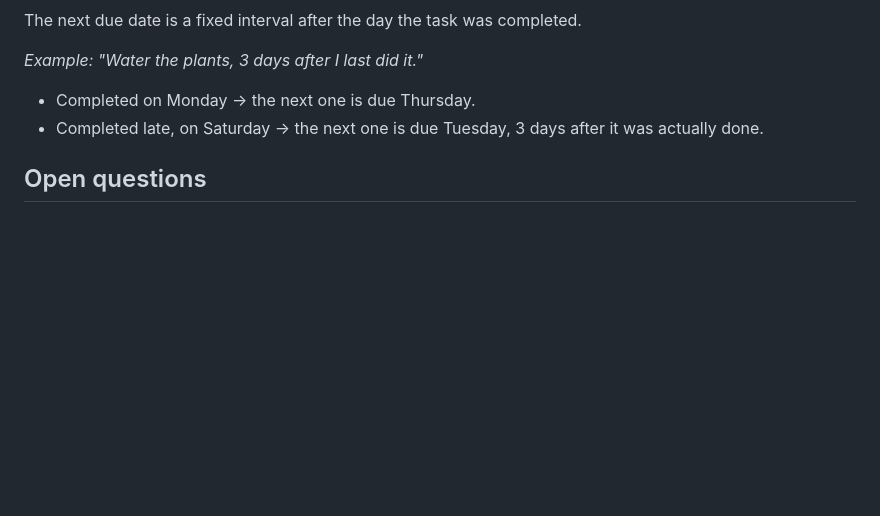
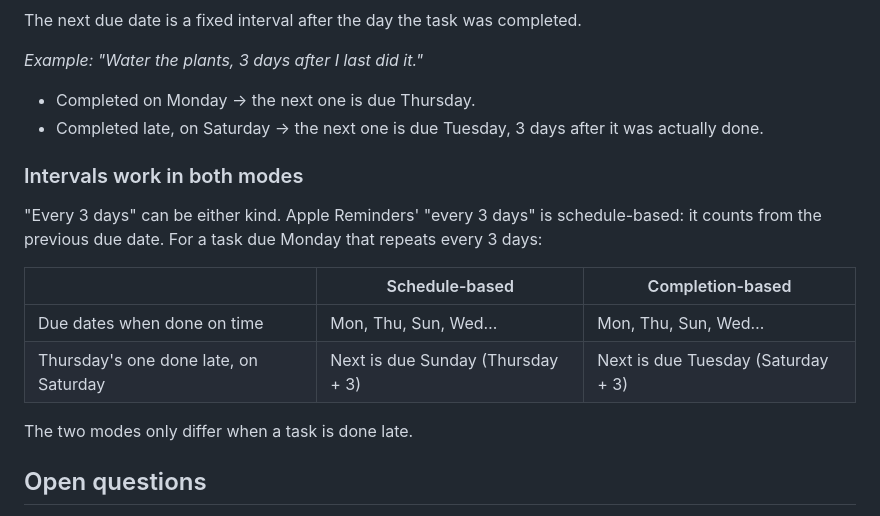
Before and after one commit to davidswords/randomnote, a Markdown page: docs/design/recurring-tasks.md, the part around the change. Rendered like a GitHub page; blank space fills up the shorter version.

Commit message:
Explain that intervals can be schedule- or completion-based
Co-Authored-By: Claude Opus 5.5 <noreply@anthropic.com>
Claude-Session: https://claude.ai/code/session_01JHouYq25GHVstwwwrdzymm

```diff
--- a/docs/design/recurring-tasks.md
+++ b/docs/design/recurring-tasks.md
@@ -50,6 +50,17 @@ The next due date is a fixed interval after the day the task was completed.
 - Completed on Monday → the next one is due Thursday.
 - Completed late, on Saturday → the next one is due Tuesday, 3 days after it was actually done.
 
+### Intervals work in both modes
+
+"Every 3 days" can be either kind. Apple Reminders' "every 3 days" is schedule-based: it counts from the previous due date. For a task due Monday that repeats every 3 days:
+
+| | Schedule-based | Completion-based |
+|---|---|---|
+| Due dates when done on time | Mon, Thu, Sun, Wed… | Mon, Thu, Sun, Wed… |
+| Thursday's one done late, on Saturday | Next is due Sunday (Thursday + 3) | Next is due Tuesday (Saturday + 3) |
+
+The two modes only differ when a task is done late.
+
 ## Open questions
 
 - **Very late completion of a schedule-based task.** If a weekly task is completed three weeks late, is the next one due on the next upcoming scheduled date, so missed weeks are skipped, or on the scheduled date after the one just completed, even if that is already in the past?
```
